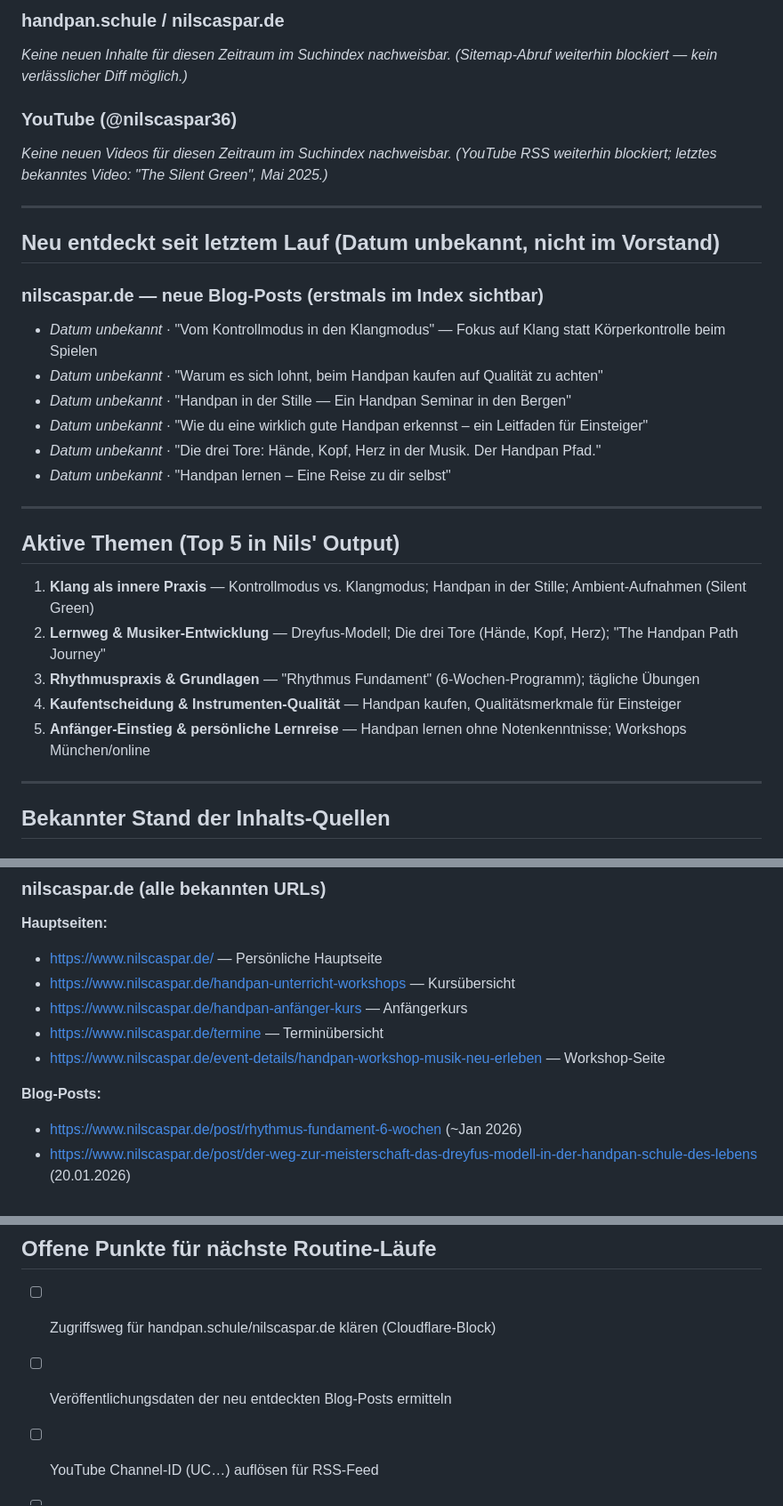
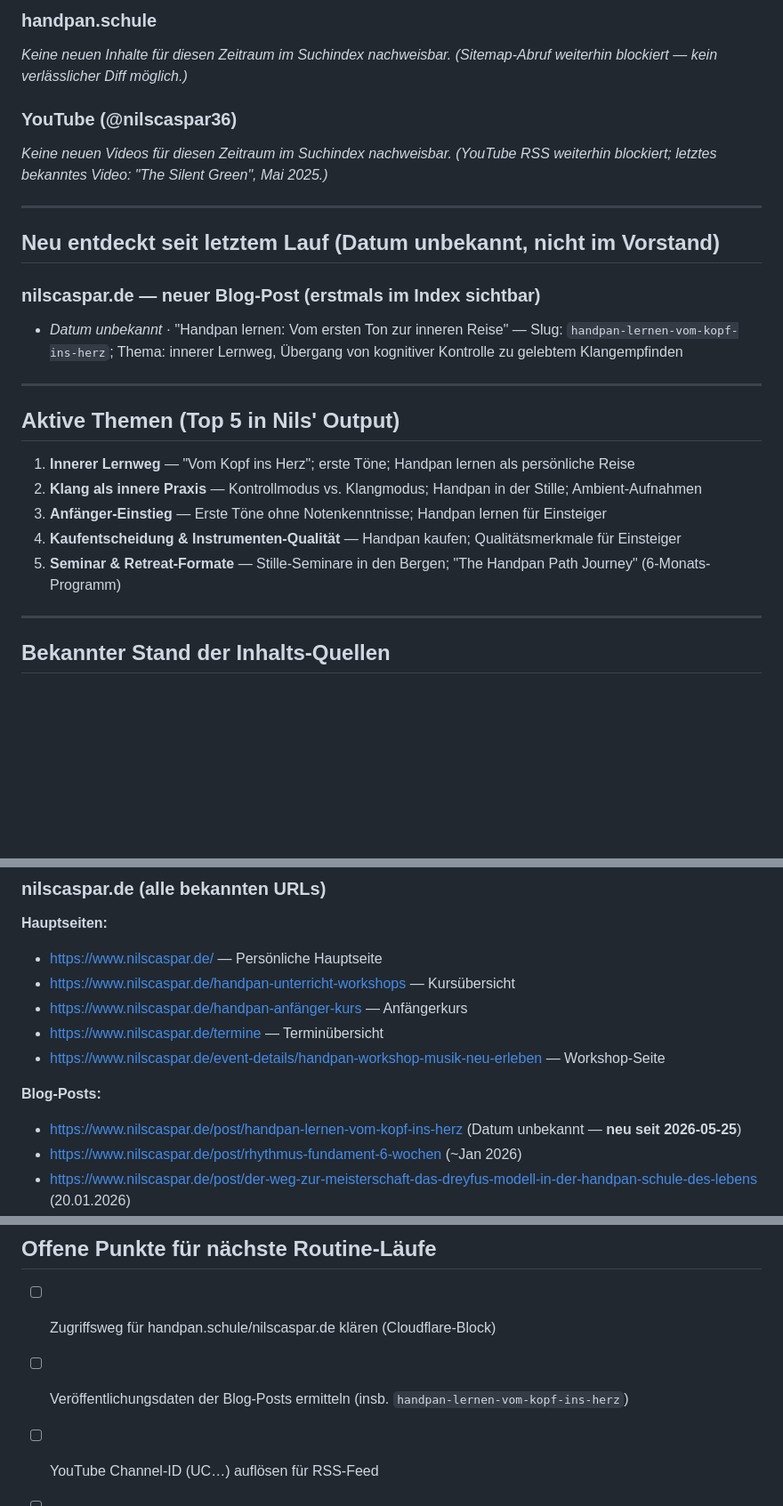
Before and after one commit to nilscasp/hand-and-mindful-retreat, a Markdown page: automation/state/current-context.md, 3 parts joined by grey strips. Shown at 89% size. Drawn GitHub-style; blank space fills up the shorter version.

Commit message:
chore(automation): weekly context digest 2026-05-25
https://claude.ai/code/session_01HtgsZELcmZtCesZbjVoBj4

```diff
--- a/automation/state/current-context.md
+++ b/automation/state/current-context.md
@@ -10,5 +10,5 @@
 
-### handpan.schule / nilscaspar.de
+### handpan.schule
 _Keine neuen Inhalte für diesen Zeitraum im Suchindex nachweisbar._
 _(Sitemap-Abruf weiterhin blockiert — kein verlässlicher Diff möglich.)_
 
@@ -20,23 +20,18 @@ _(YouTube RSS weiterhin blockiert; letztes bekanntes Video: "The Silent Green",
 
 ## Neu entdeckt seit letztem Lauf (Datum unbekannt, nicht im Vorstand)
 
-### nilscaspar.de — neue Blog-Posts (erstmals im Index sichtbar)
-- _Datum unbekannt_ · "Vom Kontrollmodus in den Klangmodus" — Fokus auf Klang statt Körperkontrolle beim Spielen
-- _Datum unbekannt_ · "Warum es sich lohnt, beim Handpan kaufen auf Qualität zu achten"
-- _Datum unbekannt_ · "Handpan in der Stille — Ein Handpan Seminar in den Bergen"
-- _Datum unbekannt_ · "Wie du eine wirklich gute Handpan erkennst – ein Leitfaden für Einsteiger"
-- _Datum unbekannt_ · "Die drei Tore: Hände, Kopf, Herz in der Musik. Der Handpan Pfad."
-- _Datum unbekannt_ · "Handpan lernen – Eine Reise zu dir selbst"
+### nilscaspar.de — neuer Blog-Post (erstmals im Index sichtbar)
+- _Datum unbekannt_ · "Handpan lernen: Vom ersten Ton zur inneren Reise" — Slug: `handpan-lernen-vom-kopf-ins-herz`; Thema: innerer Lernweg, Übergang von kognitiver Kontrolle zu gelebtem Klangempfinden
 
 ---
 
 ## Aktive Themen (Top 5 in Nils' Output)
 
-1. **Klang als innere Praxis** — Kontrollmodus vs. Klangmodus; Handpan in der Stille; Ambient-Aufnahmen (Silent Green)
-2. **Lernweg & Musiker-Entwicklung** — Dreyfus-Modell; Die drei Tore (Hände, Kopf, Herz); "The Handpan Path Journey"
-3. **Rhythmuspraxis & Grundlagen** — "Rhythmus Fundament" (6-Wochen-Programm); tägliche Übungen
-4. **Kaufentscheidung & Instrumenten-Qualität** — Handpan kaufen, Qualitätsmerkmale für Einsteiger
-5. **Anfänger-Einstieg & persönliche Lernreise** — Handpan lernen ohne Notenkenntnisse; Workshops München/online
+1. **Innerer Lernweg** — "Vom Kopf ins Herz"; erste Töne; Handpan lernen als persönliche Reise
+2. **Klang als innere Praxis** — Kontrollmodus vs. Klangmodus; Handpan in der Stille; Ambient-Aufnahmen
+3. **Anfänger-Einstieg** — Erste Töne ohne Notenkenntnisse; Handpan lernen für Einsteiger
+4. **Kaufentscheidung & Instrumenten-Qualität** — Handpan kaufen; Qualitätsmerkmale für Einsteiger
+5. **Seminar & Retreat-Formate** — Stille-Seminare in den Bergen; "The Handpan Path Journey" (6-Monats-Programm)
 
 ---
 
@@ -58,6 +53,7 @@ _Sitemap unter https://handpan.schule/sitemap.xml nicht erreichbar (403 / Cloudf
 - https://www.nilscaspar.de/event-details/handpan-workshop-musik-neu-erleben — Workshop-Seite
 
 **Blog-Posts:**
+- https://www.nilscaspar.de/post/handpan-lernen-vom-kopf-ins-herz (Datum unbekannt — **neu seit 2026-05-25**)
 - https://www.nilscaspar.de/post/rhythmus-fundament-6-wochen (~Jan 2026)
 - https://www.nilscaspar.de/post/der-weg-zur-meisterschaft-das-dreyfus-modell-in-der-handpan-schule-des-lebens (20.01.2026)
 - https://www.nilscaspar.de/post/vom-kontrollmodus-in-den-klangmodus (Datum unbekannt)
@@ -80,7 +76,7 @@ _Channel-ID: unbekannt. Handle: @nilscaspar36 / Legacy-URL: https://www.youtube.
 ## Offene Punkte für nächste Routine-Läufe
 
 - [ ] Zugriffsweg für handpan.schule/nilscaspar.de klären (Cloudflare-Block)
-- [ ] Veröffentlichungsdaten der neu entdeckten Blog-Posts ermitteln
+- [ ] Veröffentlichungsdaten der Blog-Posts ermitteln (insb. `handpan-lernen-vom-kopf-ins-herz`)
 - [ ] YouTube Channel-ID (UC…) auflösen für RSS-Feed
 - [ ] Prüfen ob weitere Blog-Posts auf nilscaspar.de existieren
 - [ ] Korrekte Sitemap-URL bestätigen: handpan.schule/sitemap.xml oder nilscaspar.de/sitemap.xml?
```
Also changed, not shown: other parts of automation/state/current-context.md (+2 -2 lines).
